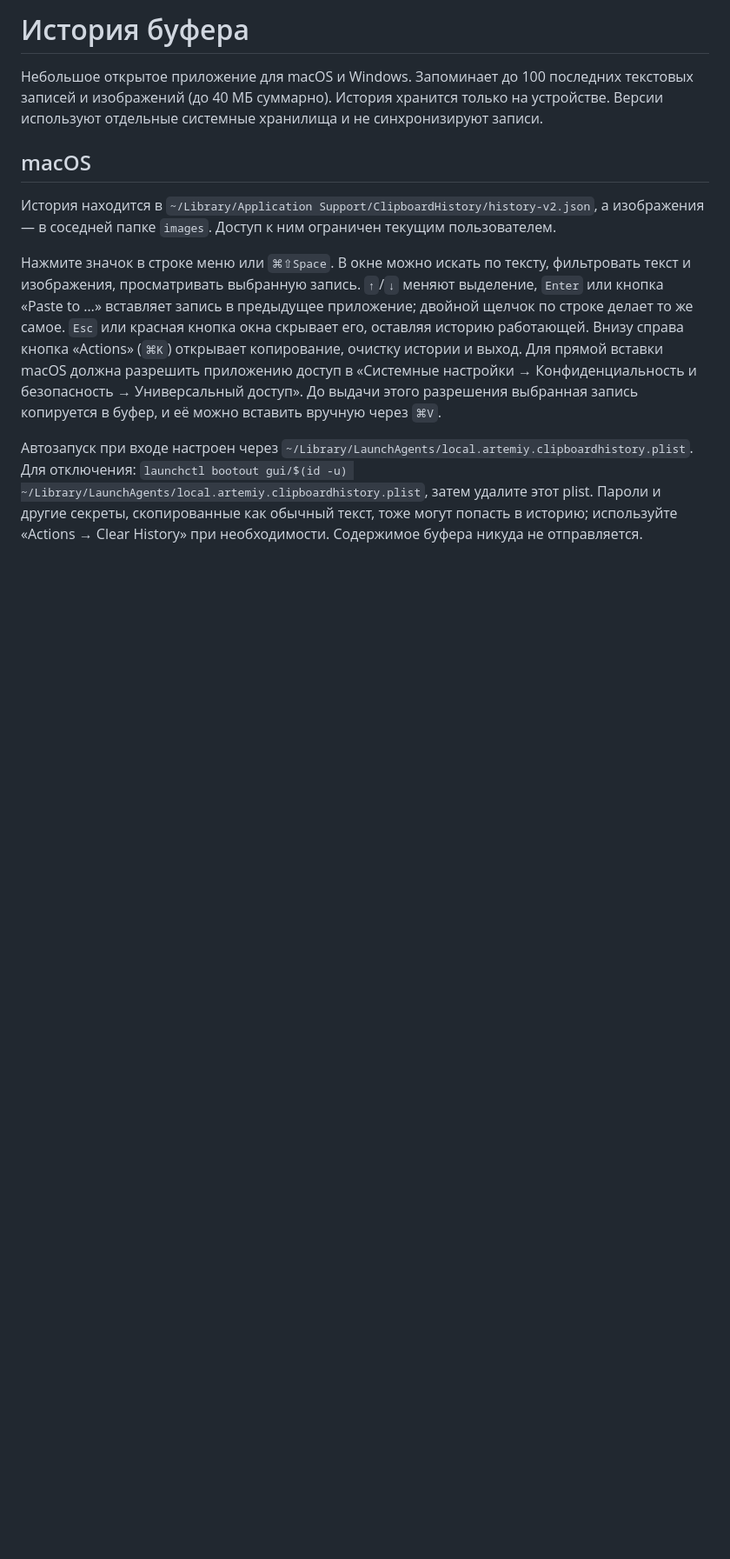
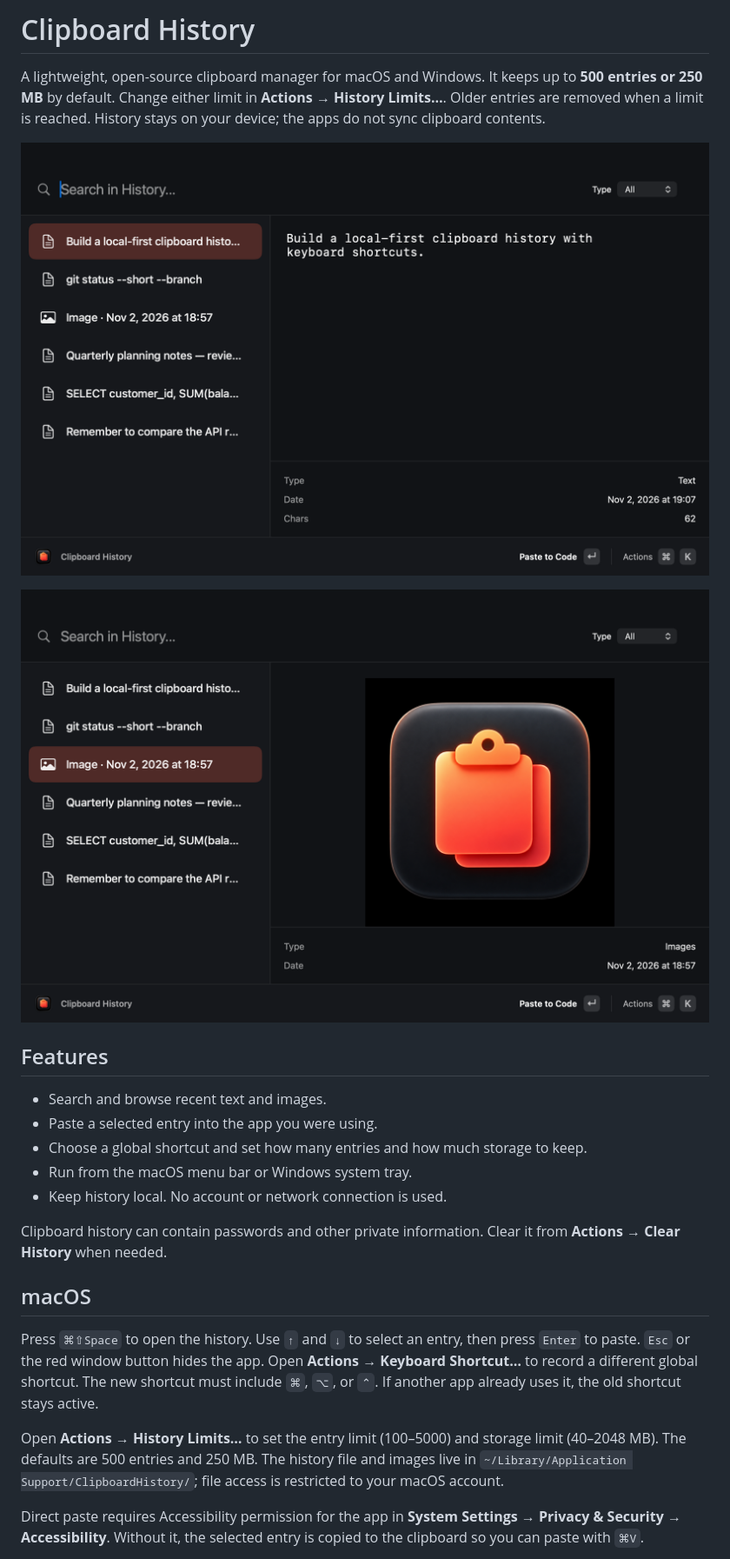
Before and after one commit to Artemiy729/ClipboardHistory, a Markdown page: README.md, the part around one of its changes. Shown at 87% size. GitHub-like rendering; pictures changed too: docs/images/history-image.png (added), docs/images/history-text.png (added); blank space fills up the shorter version.

Commit message:
Document app in English and add configurable history limits

```diff
--- a/README.md
+++ b/README.md
@@ -1,12 +1,26 @@
-# История буфера
+# Clipboard History
 
-Небольшое открытое приложение для macOS и Windows. Запоминает до 100 последних текстовых записей и изображений (до 40 МБ суммарно). История хранится только на устройстве. Версии используют отдельные системные хранилища и не синхронизируют записи.
+A lightweight, open-source clipboard manager for macOS and Windows. It keeps up to **500 entries or 250 MB** by default. Change either limit in **Actions → History Limits…**. Older entries are removed when a limit is reached. History stays on your device; the apps do not sync clipboard contents.
+
+![Clipboard History showing a searchable text history](docs/images/history-text.png)
+
+![Clipboard History previewing an image from the local history](docs/images/history-image.png)
+
+## Features
+
+- Search and browse recent text and images.
+- Paste a selected entry into the app you were using.
+- Choose a global shortcut and set how many entries and how much storage to keep.
+- Run from the macOS menu bar or Windows system tray.
+- Keep history local. No account or network connection is used.
+
+Clipboard history can contain passwords and other private information. Clear it from **Actions → Clear History** when needed.
 
 ## macOS
 
-История находится в `~/Library/Application Support/ClipboardHistory/history-v2.json`, а изображения — в соседней папке `images`. Доступ к ним ограничен текущим пользователем.
+Press `⌘⇧Space` to open the history. Use `↑` and `↓` to select an entry, then press `Enter` to paste. `Esc` or the red window button hides the app. Open **Actions → Keyboard Shortcut…** to record a different global shortcut. The new shortcut must include `⌘`, `⌥`, or `⌃`. If another app already uses it, the old shortcut stays active.
 
-Нажмите значок в строке меню или `⌘⇧Space`. В окне можно искать по тексту, фильтровать текст и изображения, просматривать выбранную запись. `↑`/`↓` меняют выделение, `Enter` или кнопка «Paste to …» вставляет запись в предыдущее приложение; двойной щелчок по строке делает то же самое. `Esc` или красная кнопка окна скрывает его, оставляя историю работающей. Внизу справа кнопка «Actions» (`⌘K`) открывает копирование, очистку истории и выход. Для прямой вставки macOS должна разрешить приложению доступ в «Системные настройки → Конфиденциальность и безопасность → Универсальный доступ». До выдачи этого разрешения выбранная запись копируется в буфер, и её можно вставить вручную через `⌘V`.
+Open **Actions → History Limits…** to set the entry limit (100–5000) and storage limit (40–2048 MB). The defaults are 500 entries and 250 MB. The history file and images live in `~/Library/Application Support/ClipboardHistory/`; file access is restricted to your macOS account.
 
-Автозапуск при входе настроен через `~/Library/LaunchAgents/local.artemiy.clipboardhistory.plist`. Для отключения: `launchctl bootout gui/$(id -u) ~/Library/LaunchAgents/local.artemiy.clipboardhistory.plist`, затем удалите этот plist. Пароли и другие секреты, скопированные как обычный текст, тоже могут попасть в историю; используйте «Actions → Clear History» при необходимости. Содержимое буфера никуда не отправляется.
+Direct paste requires Accessibility permission for the app in **System Settings → Privacy & Security → Accessibility**. Without it, the selected entry is copied to the clipboard so you can paste with `⌘V`.
 
```
Also changed, not shown: other parts of README.md (+25 -6 lines), 2 other files.
